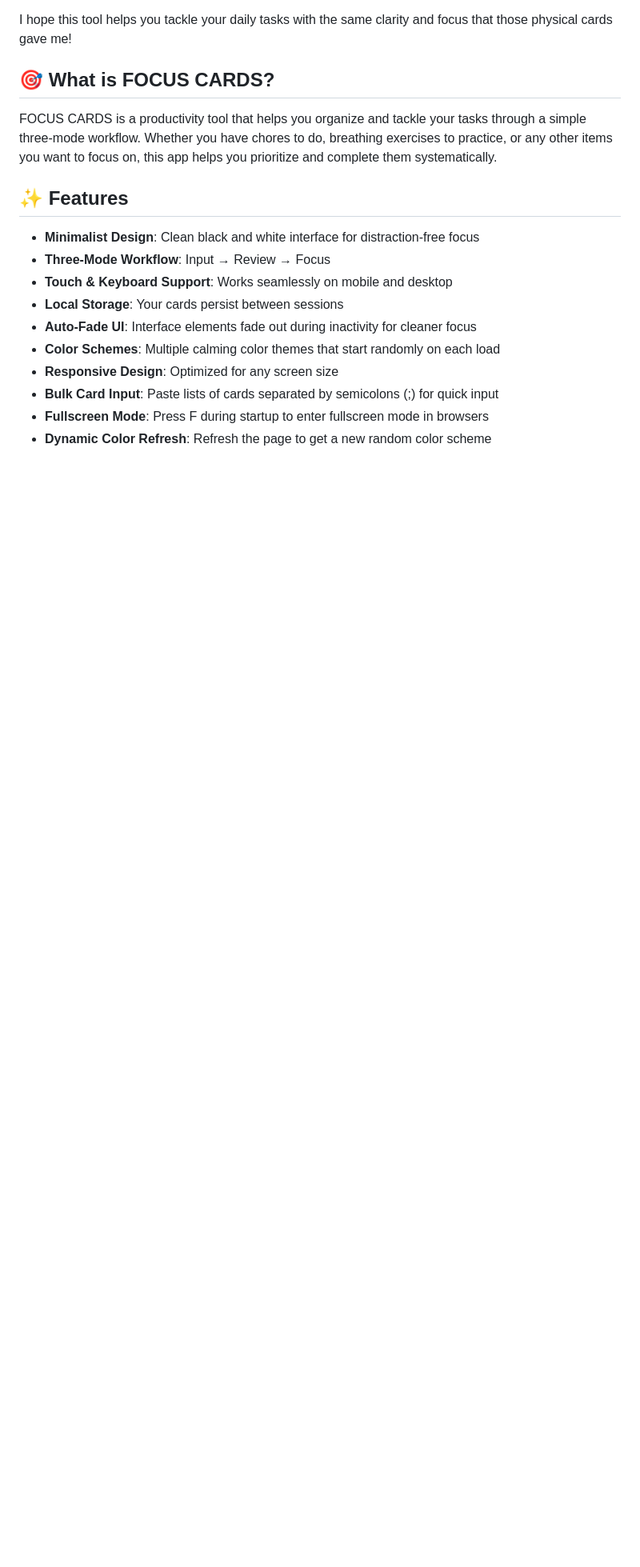
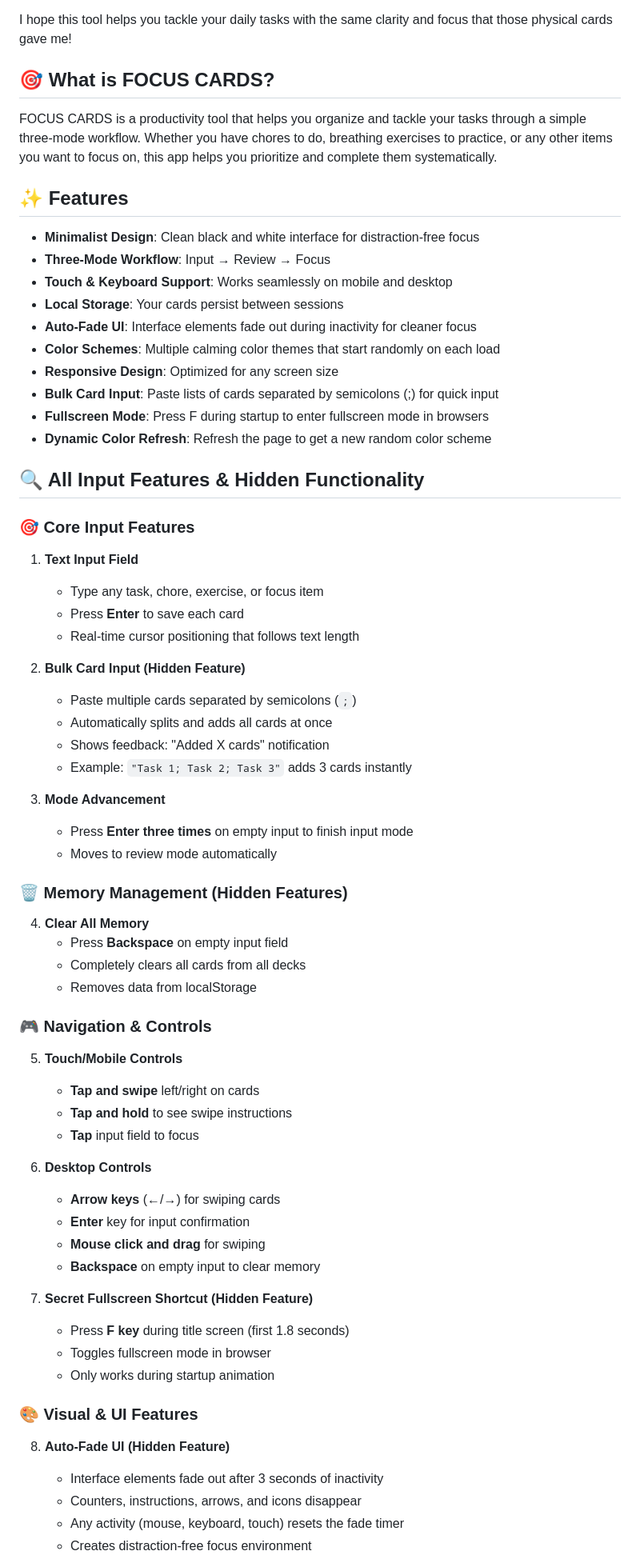
Before and after one commit to selloa/focus-cards, a Markdown page: README.md, the part around one of its changes. Shown at 80% size. Rendered like a GitHub page; blank space fills up the shorter version.

Commit message:
Add comprehensive documentation of all input features and hidden functionality

```diff
--- a/README.md
+++ b/README.md
@@ -30,3 +30,56 @@ FOCUS CARDS is a productivity tool that helps you organize and tackle your tasks
 - **Bulk Card Input**: Paste lists of cards separated by semicolons (;) for quick input
 - **Fullscreen Mode**: Press F during startup to enter fullscreen mode in browsers
 - **Dynamic Color Refresh**: Refresh the page to get a new random color scheme
+
+## 🔍 All Input Features & Hidden Functionality
+
+### **🎯 Core Input Features**
+
+1. **Text Input Field**
+   - Type any task, chore, exercise, or focus item
+   - Press **Enter** to save each card
+   - Real-time cursor positioning that follows text length
+
+2. **Bulk Card Input (Hidden Feature)**
+   - Paste multiple cards separated by semicolons (`;`)
+   - Automatically splits and adds all cards at once
+   - Shows feedback: "Added X cards" notification
+   - Example: `"Task 1; Task 2; Task 3"` adds 3 cards instantly
+
+3. **Mode Advancement**
+   - Press **Enter three times** on empty input to finish input mode
+   - Moves to review mode automatically
+
+### **🗑️ Memory Management (Hidden Features)**
+
+4. **Clear All Memory**
+   - Press **Backspace** on empty input field
+   - Completely clears all cards from all decks
+   - Removes data from localStorage
+
+### **🎮 Navigation & Controls**
+
+5. **Touch/Mobile Controls**
+   - **Tap and swipe** left/right on cards
+   - **Tap and hold** to see swipe instructions
+   - **Tap** input field to focus
+
+6. **Desktop Controls**
+   - **Arrow keys** (←/→) for swiping cards
+   - **Enter** key for input confirmation
+   - **Mouse click and drag** for swiping
+   - **Backspace** on empty input to clear memory
+
+7. **Secret Fullscreen Shortcut (Hidden Feature)**
+   - Press **F key** during title screen (first 1.8 seconds)
+   - Toggles fullscreen mode in browser
+   - Only works during startup animation
+
+### **🎨 Visual & UI Features**
+
+8. **Auto-Fade UI (Hidden Feature)**
+   - Interface elements fade out after 3 seconds of inactivity
+   - Counters, instructions, arrows, and icons disappear
+   - Any activity (mouse, keyboard, touch) resets the fade timer
+   - Creates distraction-free focus environment
+
```
Also changed, not shown: other parts of README.md (+78 -0 lines).
